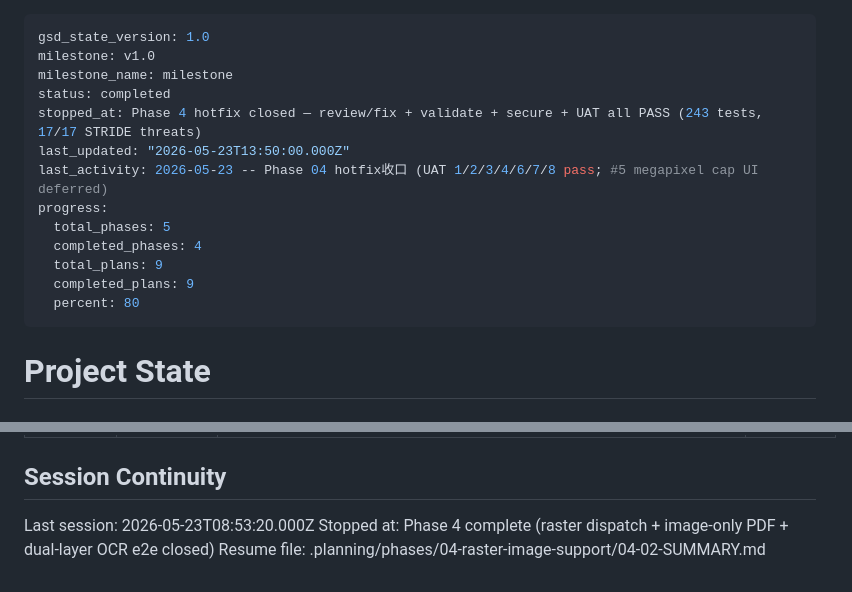
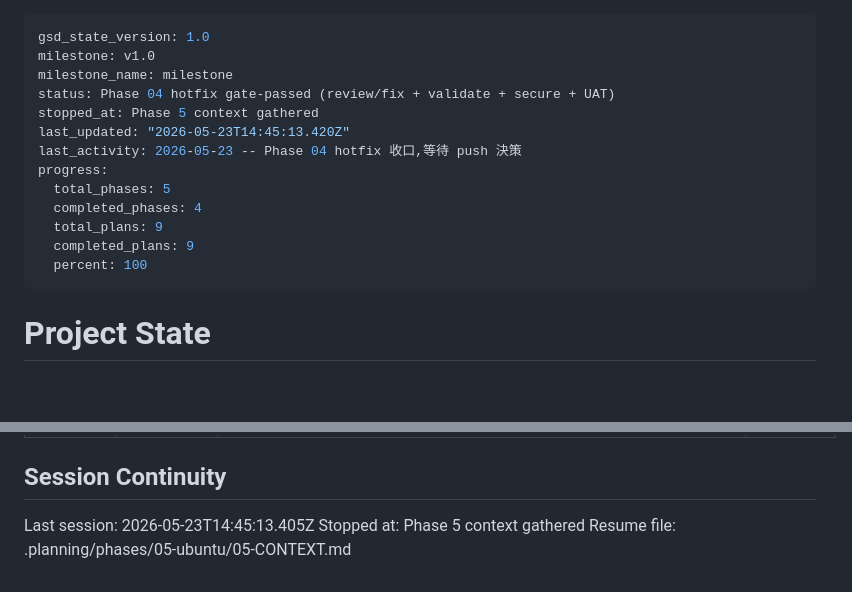
Before and after one commit to sc126-cornell/LogoSwap, a Markdown page: .planning/STATE.md, 2 parts joined by grey strips. Drawn GitHub-style; blank space fills up the shorter version.

Commit message:
docs(state): record phase 5 context session

```diff
--- a/.planning/STATE.md
+++ b/.planning/STATE.md
@@ -2,16 +2,16 @@
 gsd_state_version: 1.0
 milestone: v1.0
 milestone_name: milestone
-status: completed
-stopped_at: Phase 4 hotfix closed — review/fix + validate + secure + UAT all PASS (243 tests, 17/17 STRIDE threats)
-last_updated: "2026-05-23T13:50:00.000Z"
-last_activity: 2026-05-23 -- Phase 04 hotfix收口 (UAT 1/2/3/4/6/7/8 pass; #5 megapixel cap UI deferred)
+status: Phase 04 hotfix gate-passed (review/fix + validate + secure + UAT)
+stopped_at: Phase 5 context gathered
+last_updated: "2026-05-23T14:45:13.420Z"
+last_activity: 2026-05-23 -- Phase 04 hotfix 收口,等待 push 決策
 progress:
   total_phases: 5
   completed_phases: 4
   total_plans: 9
   completed_plans: 9
-  percent: 80
+  percent: 100
 ---
 
 # Project State
@@ -132,6 +134,6 @@ Items acknowledged and carried forward from previous milestone close:
 
 ## Session Continuity
 
-Last session: 2026-05-23T08:53:20.000Z
-Stopped at: Phase 4 complete (raster dispatch + image-only PDF + dual-layer OCR e2e closed)
-Resume file: .planning/phases/04-raster-image-support/04-02-SUMMARY.md
+Last session: 2026-05-23T14:45:13.405Z
+Stopped at: Phase 5 context gathered
+Resume file: .planning/phases/05-ubuntu/05-CONTEXT.md
```
Also changed, not shown: other parts of .planning/STATE.md (+2 -0 lines).
